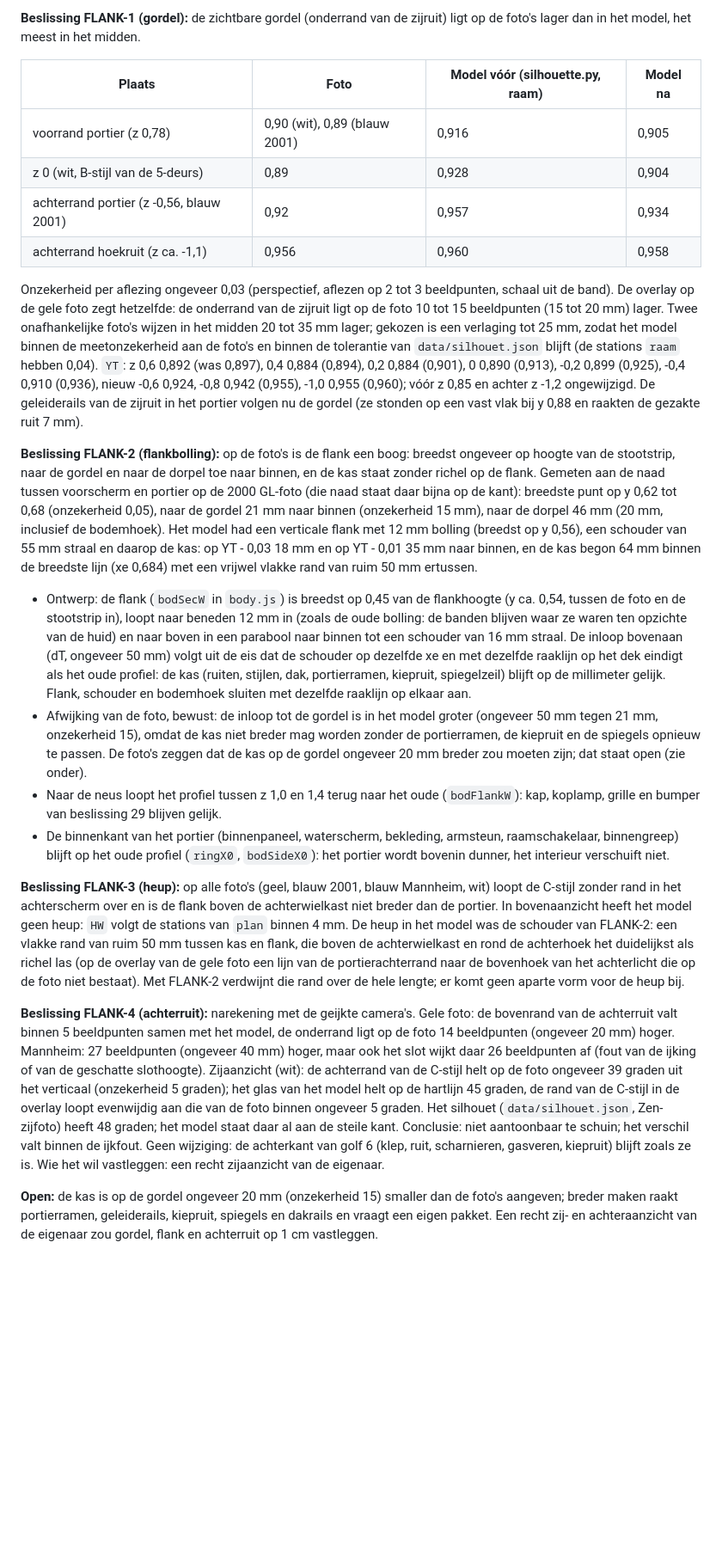
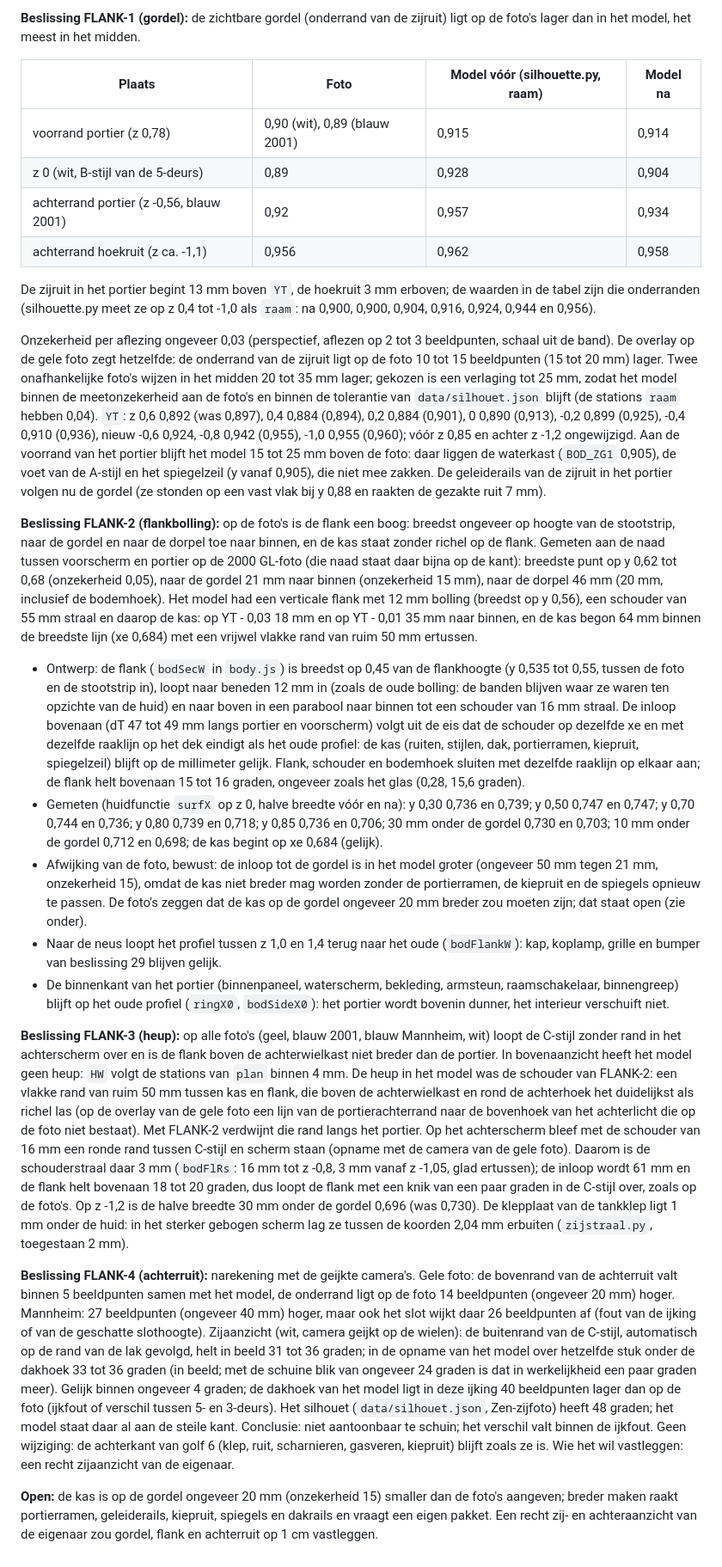
Before and after one commit to rvd-gmpplus/alto, a Markdown page: docs/onderzoek/beslissingen.md, the part around the change. Shown at 86% size. Rendered like a GitHub page; blank space fills up the shorter version.

Commit message:
Docs: achterruit nagerekend (FLANK-4, geen wijziging), maten na de bouw in FLANK-1 tot FLANK-3, contract (YT, doorsnede) en CHANGELOG
Co-Authored-By: Claude Opus 5.5 <noreply@anthropic.com>
Claude-Session: https://claude.ai/code/session_013a1rJjUrfaQoZ22ATHkRsf

```diff
--- a/docs/onderzoek/beslissingen.md
+++ b/docs/onderzoek/beslissingen.md
@@ -438,21 +438,24 @@ Aanleiding: de advisor van golf 6 en de eigenaar vinden de carrosserie hoekiger
 
 | Plaats | Foto | Model vóór (silhouette.py, raam) | Model na |
 |---|---|---|---|
-| voorrand portier (z 0,78) | 0,90 (wit), 0,89 (blauw 2001) | 0,916 | 0,905 |
+| voorrand portier (z 0,78) | 0,90 (wit), 0,89 (blauw 2001) | 0,915 | 0,914 |
 | z 0 (wit, B-stijl van de 5-deurs) | 0,89 | 0,928 | 0,904 |
 | achterrand portier (z -0,56, blauw 2001) | 0,92 | 0,957 | 0,934 |
-| achterrand hoekruit (z ca. -1,1) | 0,956 | 0,960 | 0,958 |
+| achterrand hoekruit (z ca. -1,1) | 0,956 | 0,962 | 0,958 |
 
-Onzekerheid per aflezing ongeveer 0,03 (perspectief, aflezen op 2 tot 3 beeldpunten, schaal uit de band). De overlay op de gele foto zegt hetzelfde: de onderrand van de zijruit ligt op de foto 10 tot 15 beeldpunten (15 tot 20 mm) lager. Twee onafhankelijke foto's wijzen in het midden 20 tot 35 mm lager; gekozen is een verlaging tot 25 mm, zodat het model binnen de meetonzekerheid aan de foto's en binnen de tolerantie van `data/silhouet.json` blijft (de stations `raam` hebben 0,04). `YT`: z 0,6 0,892 (was 0,897), 0,4 0,884 (0,894), 0,2 0,884 (0,901), 0 0,890 (0,913), -0,2 0,899 (0,925), -0,4 0,910 (0,936), nieuw -0,6 0,924, -0,8 0,942 (0,955), -1,0 0,955 (0,960); vóór z 0,85 en achter z -1,2 ongewijzigd. De geleiderails van de zijruit in het portier volgen nu de gordel (ze stonden op een vast vlak bij y 0,88 en raakten de gezakte ruit 7 mm).
+De zijruit in het portier begint 13 mm boven `YT`, de hoekruit 3 mm erboven; de waarden in de tabel zijn die onderranden (silhouette.py meet ze op z 0,4 tot -1,0 als `raam`: na 0,900, 0,900, 0,904, 0,916, 0,924, 0,944 en 0,956).
+
+Onzekerheid per aflezing ongeveer 0,03 (perspectief, aflezen op 2 tot 3 beeldpunten, schaal uit de band). De overlay op de gele foto zegt hetzelfde: de onderrand van de zijruit ligt op de foto 10 tot 15 beeldpunten (15 tot 20 mm) lager. Twee onafhankelijke foto's wijzen in het midden 20 tot 35 mm lager; gekozen is een verlaging tot 25 mm, zodat het model binnen de meetonzekerheid aan de foto's en binnen de tolerantie van `data/silhouet.json` blijft (de stations `raam` hebben 0,04). `YT`: z 0,6 0,892 (was 0,897), 0,4 0,884 (0,894), 0,2 0,884 (0,901), 0 0,890 (0,913), -0,2 0,899 (0,925), -0,4 0,910 (0,936), nieuw -0,6 0,924, -0,8 0,942 (0,955), -1,0 0,955 (0,960); vóór z 0,85 en achter z -1,2 ongewijzigd. Aan de voorrand van het portier blijft het model 15 tot 25 mm boven de foto: daar liggen de waterkast (`BOD_ZG1` 0,905), de voet van de A-stijl en het spiegelzeil (y vanaf 0,905), die niet mee zakken. De geleiderails van de zijruit in het portier volgen nu de gordel (ze stonden op een vast vlak bij y 0,88 en raakten de gezakte ruit 7 mm).
 
 **Beslissing FLANK-2 (flankbolling):** op de foto's is de flank een boog: breedst ongeveer op hoogte van de stootstrip, naar de gordel en naar de dorpel toe naar binnen, en de kas staat zonder richel op de flank. Gemeten aan de naad tussen voorscherm en portier op de 2000 GL-foto (die naad staat daar bijna op de kant): breedste punt op y 0,62 tot 0,68 (onzekerheid 0,05), naar de gordel 21 mm naar binnen (onzekerheid 15 mm), naar de dorpel 46 mm (20 mm, inclusief de bodemhoek). Het model had een verticale flank met 12 mm bolling (breedst op y 0,56), een schouder van 55 mm straal en daarop de kas: op YT - 0,03 18 mm en op YT - 0,01 35 mm naar binnen, en de kas begon 64 mm binnen de breedste lijn (xe 0,684) met een vrijwel vlakke rand van ruim 50 mm ertussen.
-- Ontwerp: de flank (`bodSecW` in `body.js`) is breedst op 0,45 van de flankhoogte (y ca. 0,54, tussen de foto en de stootstrip in), loopt naar beneden 12 mm in (zoals de oude bolling: de banden blijven waar ze waren ten opzichte van de huid) en naar boven in een parabool naar binnen tot een schouder van 16 mm straal. De inloop bovenaan (dT, ongeveer 50 mm) volgt uit de eis dat de schouder op dezelfde xe en met dezelfde raaklijn op het dek eindigt als het oude profiel: de kas (ruiten, stijlen, dak, portierramen, kiepruit, spiegelzeil) blijft op de millimeter gelijk. Flank, schouder en bodemhoek sluiten met dezelfde raaklijn op elkaar aan.
+- Ontwerp: de flank (`bodSecW` in `body.js`) is breedst op 0,45 van de flankhoogte (y 0,535 tot 0,55, tussen de foto en de stootstrip in), loopt naar beneden 12 mm in (zoals de oude bolling: de banden blijven waar ze waren ten opzichte van de huid) en naar boven in een parabool naar binnen tot een schouder van 16 mm straal. De inloop bovenaan (dT 47 tot 49 mm langs portier en voorscherm) volgt uit de eis dat de schouder op dezelfde xe en met dezelfde raaklijn op het dek eindigt als het oude profiel: de kas (ruiten, stijlen, dak, portierramen, kiepruit, spiegelzeil) blijft op de millimeter gelijk. Flank, schouder en bodemhoek sluiten met dezelfde raaklijn op elkaar aan; de flank helt bovenaan 15 tot 16 graden, ongeveer zoals het glas (0,28, 15,6 graden).
+- Gemeten (huidfunctie `surfX` op z 0, halve breedte vóór en na): y 0,30 0,736 en 0,739; y 0,50 0,747 en 0,747; y 0,70 0,744 en 0,736; y 0,80 0,739 en 0,718; y 0,85 0,736 en 0,706; 30 mm onder de gordel 0,730 en 0,703; 10 mm onder de gordel 0,712 en 0,698; de kas begint op xe 0,684 (gelijk).
 - Afwijking van de foto, bewust: de inloop tot de gordel is in het model groter (ongeveer 50 mm tegen 21 mm, onzekerheid 15), omdat de kas niet breder mag worden zonder de portierramen, de kiepruit en de spiegels opnieuw te passen. De foto's zeggen dat de kas op de gordel ongeveer 20 mm breder zou moeten zijn; dat staat open (zie onder).
 - Naar de neus loopt het profiel tussen z 1,0 en 1,4 terug naar het oude (`bodFlankW`): kap, koplamp, grille en bumper van beslissing 29 blijven gelijk.
 - De binnenkant van het portier (binnenpaneel, waterscherm, bekleding, armsteun, raamschakelaar, binnengreep) blijft op het oude profiel (`ringX0`, `bodSideX0`): het portier wordt bovenin dunner, het interieur verschuift niet.
 
-**Beslissing FLANK-3 (heup):** op alle foto's (geel, blauw 2001, blauw Mannheim, wit) loopt de C-stijl zonder rand in het achterscherm over en is de flank boven de achterwielkast niet breder dan de portier. In bovenaanzicht heeft het model geen heup: `HW` volgt de stations van `plan` binnen 4 mm. De heup in het model was de schouder van FLANK-2: een vlakke rand van ruim 50 mm tussen kas en flank, die boven de achterwielkast en rond de achterhoek het duidelijkst als richel las (op de overlay van de gele foto een lijn van de portierachterrand naar de bovenhoek van het achterlicht die op de foto niet bestaat). Met FLANK-2 verdwijnt die rand over de hele lengte; er komt geen aparte vorm voor de heup bij.
+**Beslissing FLANK-3 (heup):** op alle foto's (geel, blauw 2001, blauw Mannheim, wit) loopt de C-stijl zonder rand in het achterscherm over en is de flank boven de achterwielkast niet breder dan de portier. In bovenaanzicht heeft het model geen heup: `HW` volgt de stations van `plan` binnen 4 mm. De heup in het model was de schouder van FLANK-2: een vlakke rand van ruim 50 mm tussen kas en flank, die boven de achterwielkast en rond de achterhoek het duidelijkst als richel las (op de overlay van de gele foto een lijn van de portierachterrand naar de bovenhoek van het achterlicht die op de foto niet bestaat). Met FLANK-2 verdwijnt die rand langs het portier. Op het achterscherm bleef met de schouder van 16 mm een ronde rand tussen C-stijl en scherm staan (opname met de camera van de gele foto). Daarom is de schouderstraal daar 3 mm (`bodFlRs`: 16 mm tot z -0,8, 3 mm vanaf z -1,05, glad ertussen); de inloop wordt 61 mm en de flank helt bovenaan 18 tot 20 graden, dus loopt de flank met een knik van een paar graden in de C-stijl over, zoals op de foto's. Op z -1,2 is de halve breedte 30 mm onder de gordel 0,696 (was 0,730). De klepplaat van de tankklep ligt 1 mm onder de huid: in het sterker gebogen scherm lag ze tussen de koorden 2,04 mm erbuiten (`zijstraal.py`, toegestaan 2 mm).
 
-**Beslissing FLANK-4 (achterruit):** narekening met de geijkte camera's. Gele foto: de bovenrand van de achterruit valt binnen 5 beeldpunten samen met het model, de onderrand ligt op de foto 14 beeldpunten (ongeveer 20 mm) hoger. Mannheim: 27 beeldpunten (ongeveer 40 mm) hoger, maar ook het slot wijkt daar 26 beeldpunten af (fout van de ijking of van de geschatte slothoogte). Zijaanzicht (wit): de achterrand van de C-stijl helt op de foto ongeveer 39 graden uit het verticaal (onzekerheid 5 graden); het glas van het model helt op de hartlijn 45 graden, de rand van de C-stijl in de overlay loopt evenwijdig aan die van de foto binnen ongeveer 5 graden. Het silhouet (`data/silhouet.json`, Zen-zijfoto) heeft 48 graden; het model staat daar al aan de steile kant. Conclusie: niet aantoonbaar te schuin; het verschil valt binnen de ijkfout. Geen wijziging: de achterkant van golf 6 (klep, ruit, scharnieren, gasveren, kiepruit) blijft zoals ze is. Wie het wil vastleggen: een recht zijaanzicht van de eigenaar.
+**Beslissing FLANK-4 (achterruit):** narekening met de geijkte camera's. Gele foto: de bovenrand van de achterruit valt binnen 5 beeldpunten samen met het model, de onderrand ligt op de foto 14 beeldpunten (ongeveer 20 mm) hoger. Mannheim: 27 beeldpunten (ongeveer 40 mm) hoger, maar ook het slot wijkt daar 26 beeldpunten af (fout van de ijking of van de geschatte slothoogte). Zijaanzicht (wit, camera geijkt op de wielen): de buitenrand van de C-stijl, automatisch op de rand van de lak gevolgd, helt in beeld 31 tot 36 graden; in de opname van het model over hetzelfde stuk onder de dakhoek 33 tot 36 graden (in beeld; met de schuine blik van ongeveer 24 graden is dat in werkelijkheid een paar graden meer). Gelijk binnen ongeveer 4 graden; de dakhoek van het model ligt in deze ijking 40 beeldpunten lager dan op de foto (ijkfout of verschil tussen 5- en 3-deurs). Het silhouet (`data/silhouet.json`, Zen-zijfoto) heeft 48 graden; het model staat daar al aan de steile kant. Conclusie: niet aantoonbaar te schuin; het verschil valt binnen de ijkfout. Geen wijziging: de achterkant van golf 6 (klep, ruit, scharnieren, gasveren, kiepruit) blijft zoals ze is. Wie het wil vastleggen: een recht zijaanzicht van de eigenaar.
 
 **Open:** de kas is op de gordel ongeveer 20 mm (onzekerheid 15) smaller dan de foto's aangeven; breder maken raakt portierramen, geleiderails, kiepruit, spiegels en dakrails en vraagt een eigen pakket. Een recht zij- en achteraanzicht van de eigenaar zou gordel, flank en achterruit op 1 cm vastleggen.
```
Also changed, not shown: CHANGELOG.md (+7 -0 lines), docs/contract.md (+2 -2 lines).
